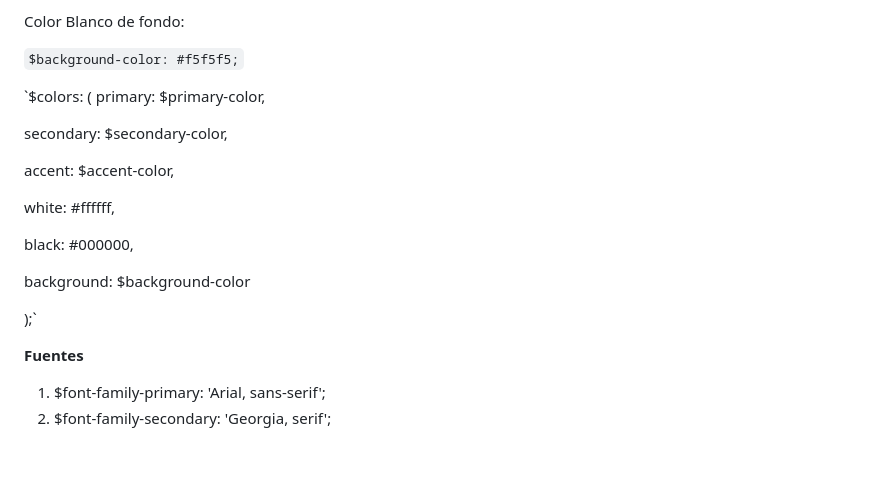
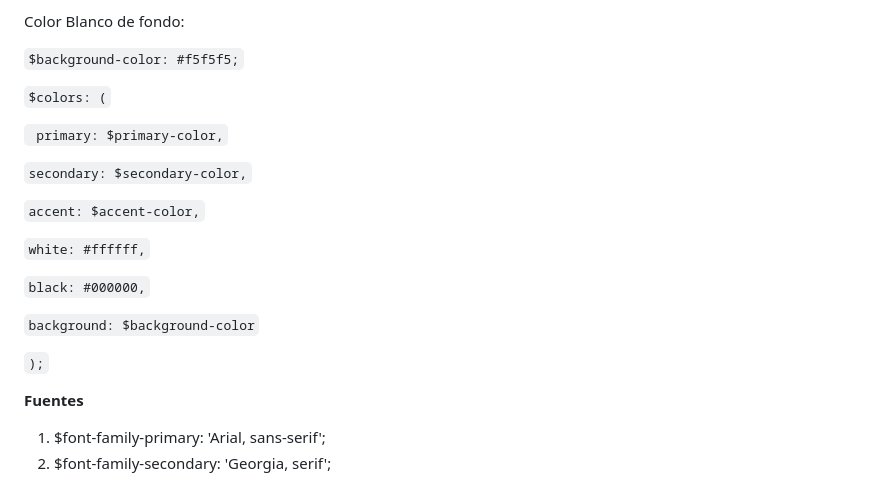
Before and after one commit to RaulRivas04/Proyecto-Sass, a Markdown page: README.md, the part around the change. Drawn GitHub-style; blank space fills up the shorter version.

```diff
--- a/README.md
+++ b/README.md
@@ -18,20 +18,21 @@ Color Blanco de fondo:
 
 `$background-color: #f5f5f5;`
 
-`$colors: (
-  primary: $primary-color,
+`$colors: (`
 
-  secondary: $secondary-color,
+ ` primary: $primary-color,`
 
-  accent: $accent-color,
+  `secondary: $secondary-color,`
 
-  white: #ffffff,
+  `accent: $accent-color,`
 
-  black: #000000,
+  `white: #ffffff,`
 
-  background: $background-color
+  `black: #000000,`
 
-  );`
+  `background: $background-color`
+
+   `);`
 
 
 **Fuentes**
```
